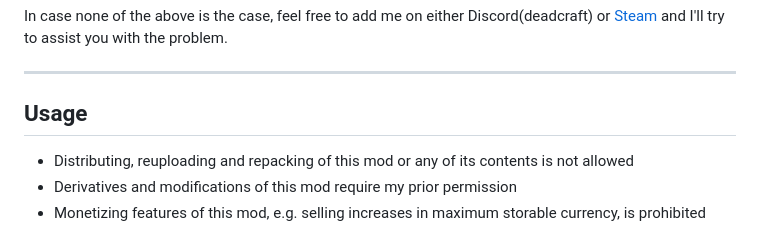
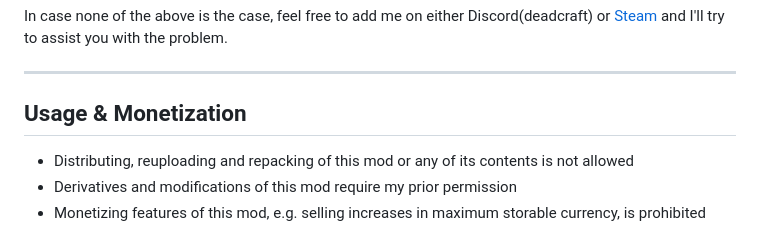
Before and after one commit to DennisVidal/dayz-banking, a Markdown page: README.md, the part around the change. Rendered like a GitHub page.

```diff
--- a/README.md
+++ b/README.md
@@ -239,7 +239,7 @@ Similarly setting the currency limit to anything close to the maximum representa
 In case none of the above is the case, feel free to add me on either Discord(deadcraft) or [Steam](https://steamcommunity.com/id/Deadcraft "Steam profile of Dennis Vidal") and I'll try to assist you with the problem.
 
 ---
-## Usage
+## Usage & Monetization
 
 - Distributing, reuploading and repacking of this mod or any of its contents is not allowed
 - Derivatives and modifications of this mod require my prior permission
```
